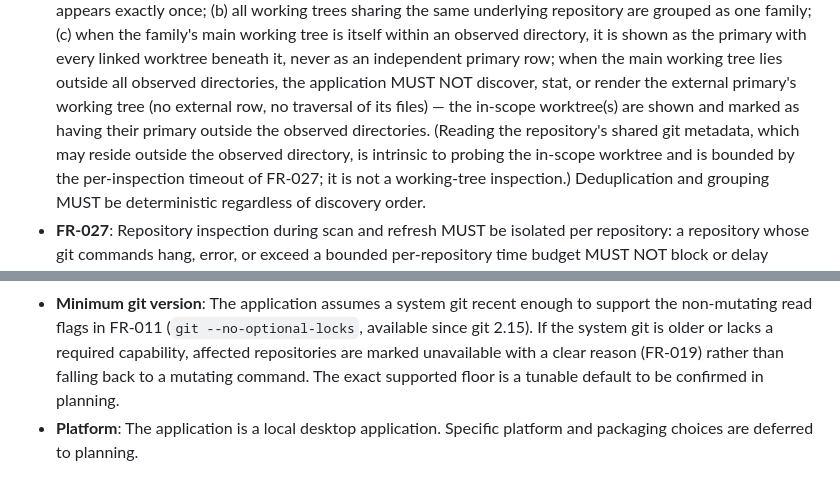
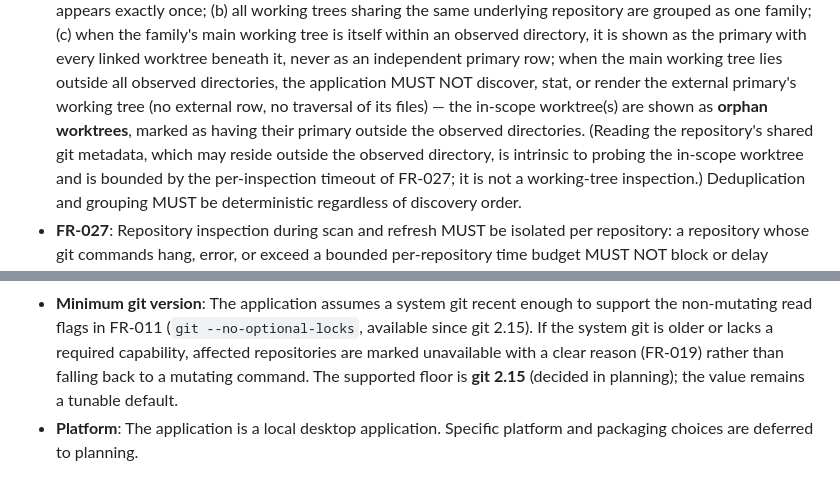
Before and after one commit to wojtekk/rookery, a Markdown page: specs/001-repo-dashboard/spec.md, 2 parts joined by grey strips. GitHub-like rendering.

```diff
--- a/specs/001-repo-dashboard/spec.md
+++ b/specs/001-repo-dashboard/spec.md
@@ -316,8 +316,8 @@ action.
   as an independent primary row; when the main working tree lies outside all observed
   directories, the application MUST NOT discover, stat, or render the external
   primary's working tree (no external row, no traversal of its files) — the in-scope
-  worktree(s) are shown and marked as having their primary outside the observed
-  directories. (Reading the repository's shared git metadata, which may reside outside
+  worktree(s) are shown as **orphan worktrees**, marked as having their primary outside
+  the observed directories. (Reading the repository's shared git metadata, which may reside outside
   the observed directory, is intrinsic to probing the in-scope worktree and is bounded
   by the per-inspection timeout of FR-027; it is not a working-tree inspection.)
   Deduplication and grouping MUST be deterministic regardless of discovery order.
@@ -466,7 +466,7 @@ action.
   support the non-mutating read flags in FR-011 (`git --no-optional-locks`, available
   since git 2.15). If the system git is older or lacks a required capability, affected
   repositories are marked unavailable with a clear reason (FR-019) rather than falling
-  back to a mutating command. The exact supported floor is a tunable default to be
-  confirmed in planning.
+  back to a mutating command. The supported floor is **git 2.15** (decided in planning);
+  the value remains a tunable default.
 - **Platform**: The application is a local desktop application. Specific platform
   and packaging choices are deferred to planning.
```
Also changed, not shown: specs/001-repo-dashboard/tasks.md (+3 -3 lines).
